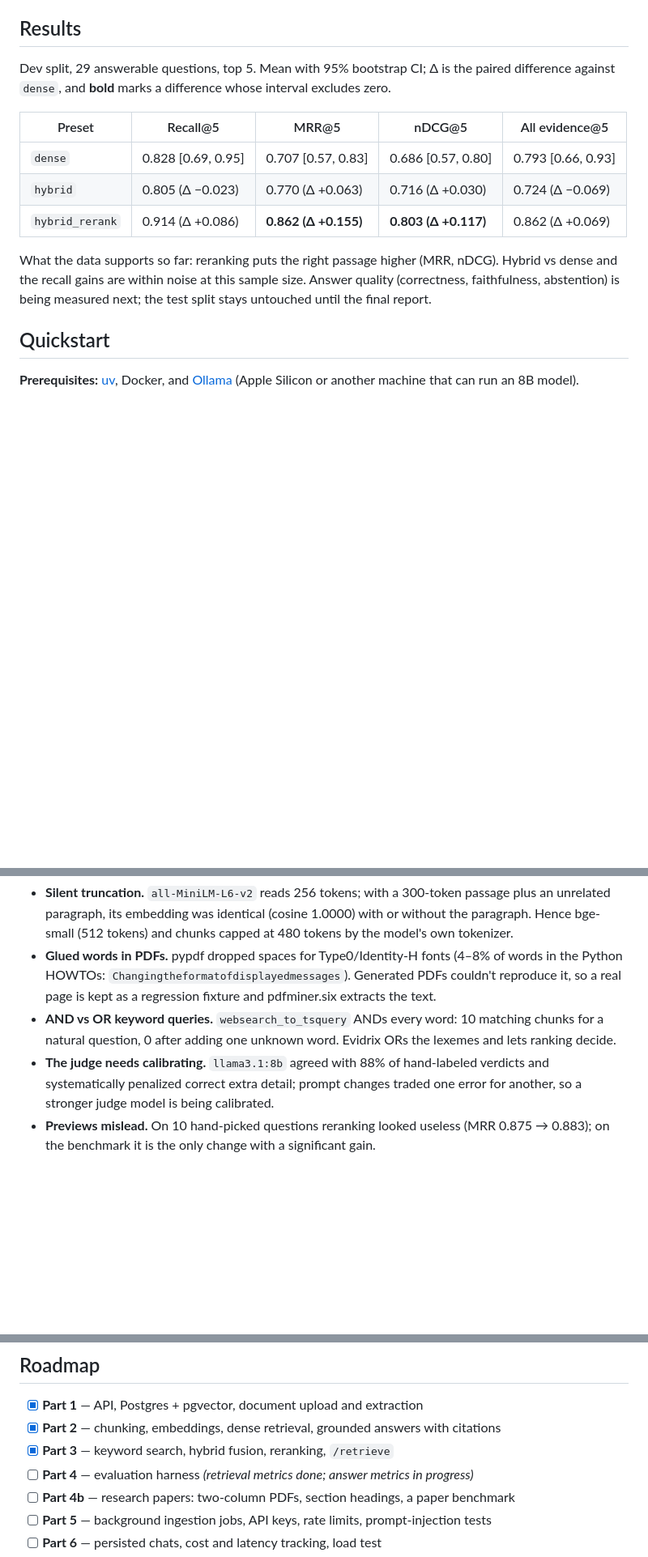
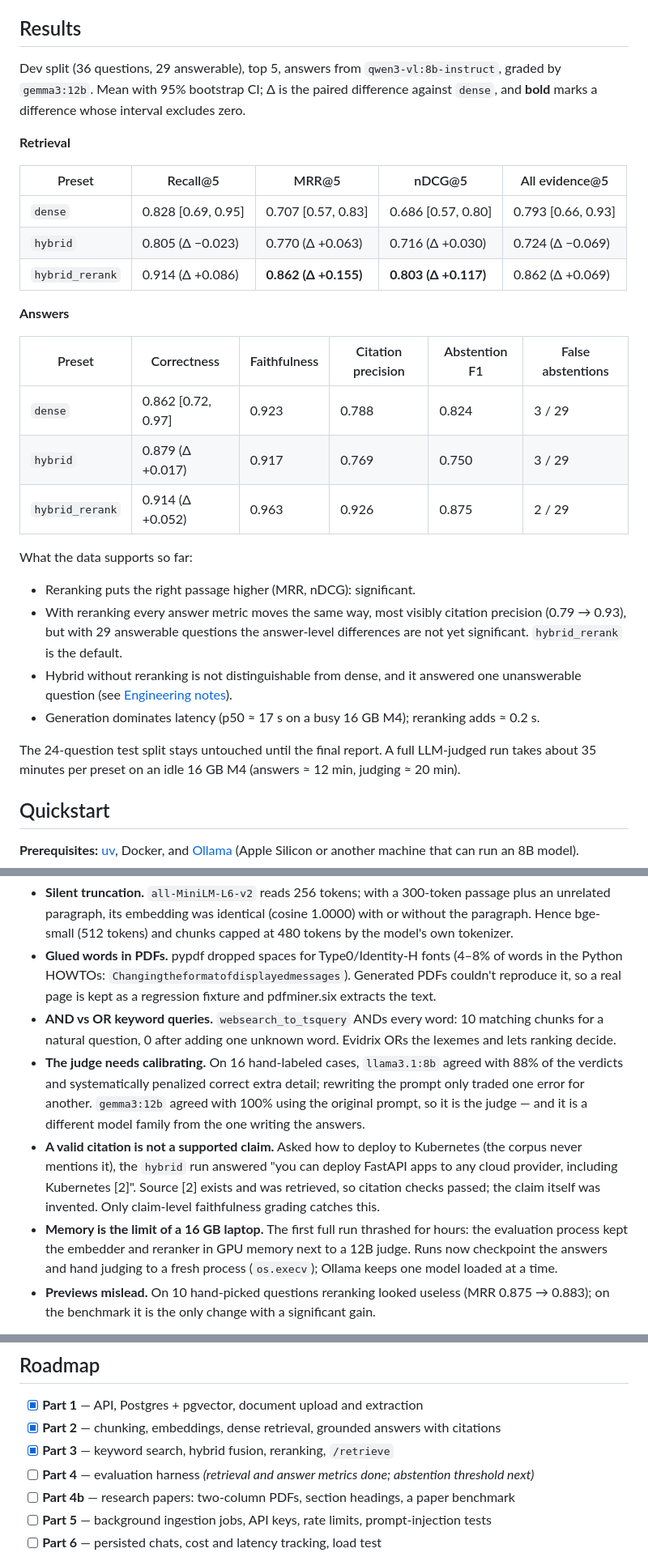
Before and after one commit to shahriarkabir280/evidrix, a Markdown page: README.md, 3 parts joined by grey strips. Shown at 81% size. GitHub-like rendering; blank space fills up the shorter version.

Commit message:
Add measured answer quality to the README and the Part 4 devlog

```diff
--- a/README.md
+++ b/README.md
@@ -107,8 +110,11 @@ would otherwise drop the start of the prompt silently.
 
 ## Results
 
-Dev split, 29 answerable questions, top 5. Mean with 95% bootstrap CI; Δ is the paired
-difference against `dense`, and **bold** marks a difference whose interval excludes zero.
+Dev split (36 questions, 29 answerable), top 5, answers from `qwen3-vl:8b-instruct`, graded by
+`gemma3:12b`. Mean with 95% bootstrap CI; Δ is the paired difference against `dense`, and
+**bold** marks a difference whose interval excludes zero.
+
+**Retrieval**
 
 | Preset | Recall@5 | MRR@5 | nDCG@5 | All evidence@5 |
 |---|---|---|---|---|
@@ -116,10 +122,26 @@ difference against `dense`, and **bold** marks a difference whose interval exclu
 | `hybrid` | 0.805 (Δ −0.023) | 0.770 (Δ +0.063) | 0.716 (Δ +0.030) | 0.724 (Δ −0.069) |
 | `hybrid_rerank` | 0.914 (Δ +0.086) | **0.862 (Δ +0.155)** | **0.803 (Δ +0.117)** | 0.862 (Δ +0.069) |
 
-What the data supports so far: reranking puts the right passage higher (MRR, nDCG). Hybrid vs
-dense and the recall gains are within noise at this sample size. Answer quality (correctness,
-faithfulness, abstention) is being measured next; the test split stays untouched until the final
-report.
+**Answers**
+
+| Preset | Correctness | Faithfulness | Citation precision | Abstention F1 | False abstentions |
+|---|---|---|---|---|---|
+| `dense` | 0.862 [0.72, 0.97] | 0.923 | 0.788 | 0.824 | 3 / 29 |
+| `hybrid` | 0.879 (Δ +0.017) | 0.917 | 0.769 | 0.750 | 3 / 29 |
+| `hybrid_rerank` | 0.914 (Δ +0.052) | 0.963 | 0.926 | 0.875 | 2 / 29 |
+
+What the data supports so far:
+
+- Reranking puts the right passage higher (MRR, nDCG): significant.
+- With reranking every answer metric moves the same way, most visibly citation precision
+  (0.79 → 0.93), but with 29 answerable questions the answer-level differences are not yet
+  significant. `hybrid_rerank` is the default.
+- Hybrid without reranking is not distinguishable from dense, and it answered one unanswerable
+  question (see [Engineering notes](#engineering-notes)).
+- Generation dominates latency (p50 ≈ 17 s on a busy 16 GB M4); reranking adds ≈ 0.2 s.
+
+The 24-question test split stays untouched until the final report. A full LLM-judged run takes
+about 35 minutes per preset on an idle 16 GB M4 (answers ≈ 12 min, judging ≈ 20 min).
 
 ## Quickstart
 
@@ -201,9 +223,18 @@ Things the measurements caught that the original plan didn't:
   so a real page is kept as a regression fixture and pdfminer.six extracts the text.
 - **AND vs OR keyword queries.** `websearch_to_tsquery` ANDs every word: 10 matching chunks for a
   natural question, 0 after adding one unknown word. Evidrix ORs the lexemes and lets ranking decide.
-- **The judge needs calibrating.** `llama3.1:8b` agreed with 88% of hand-labeled verdicts and
-  systematically penalized correct extra detail; prompt changes traded one error for another,
-  so a stronger judge model is being calibrated.
+- **The judge needs calibrating.** On 16 hand-labeled cases, `llama3.1:8b` agreed with 88% of
+  the verdicts and systematically penalized correct extra detail; rewriting the prompt only
+  traded one error for another. `gemma3:12b` agreed with 100% using the original prompt, so it
+  is the judge — and it is a different model family from the one writing the answers.
+- **A valid citation is not a supported claim.** Asked how to deploy to Kubernetes (the corpus
+  never mentions it), the `hybrid` run answered "you can deploy FastAPI apps to any cloud
+  provider, including Kubernetes [2]". Source [2] exists and was retrieved, so citation checks
+  passed; the claim itself was invented. Only claim-level faithfulness grading catches this.
+- **Memory is the limit of a 16 GB laptop.** The first full run thrashed for hours: the
+  evaluation process kept the embedder and reranker in GPU memory next to a 12B judge. Runs now
+  checkpoint the answers and hand judging to a fresh process (`os.execv`); Ollama keeps one
+  model loaded at a time.
 - **Previews mislead.** On 10 hand-picked questions reranking looked useless (MRR 0.875 → 0.883);
   on the benchmark it is the only change with a significant gain.
 
@@ -259,7 +290,7 @@ docs/             plan, ADRs, devlog
 - [x] **Part 1** — API, Postgres + pgvector, document upload and extraction
 - [x] **Part 2** — chunking, embeddings, dense retrieval, grounded answers with citations
 - [x] **Part 3** — keyword search, hybrid fusion, reranking, `/retrieve`
-- [ ] **Part 4** — evaluation harness *(retrieval metrics done; answer metrics in progress)*
+- [ ] **Part 4** — evaluation harness *(retrieval and answer metrics done; abstention threshold next)*
 - [ ] **Part 4b** — research papers: two-column PDFs, section headings, a paper benchmark
 - [ ] **Part 5** — background ingestion jobs, API keys, rate limits, prompt-injection tests
 - [ ] **Part 6** — persisted chats, cost and latency tracking, load test
```
Also changed, not shown: other parts of README.md (+6 -3 lines), docs/devlog.md (+36 -0 lines).
